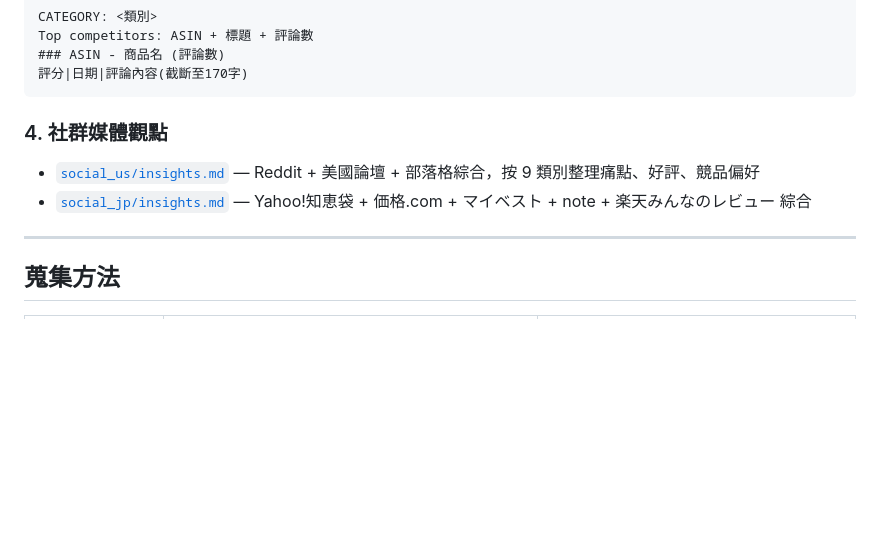
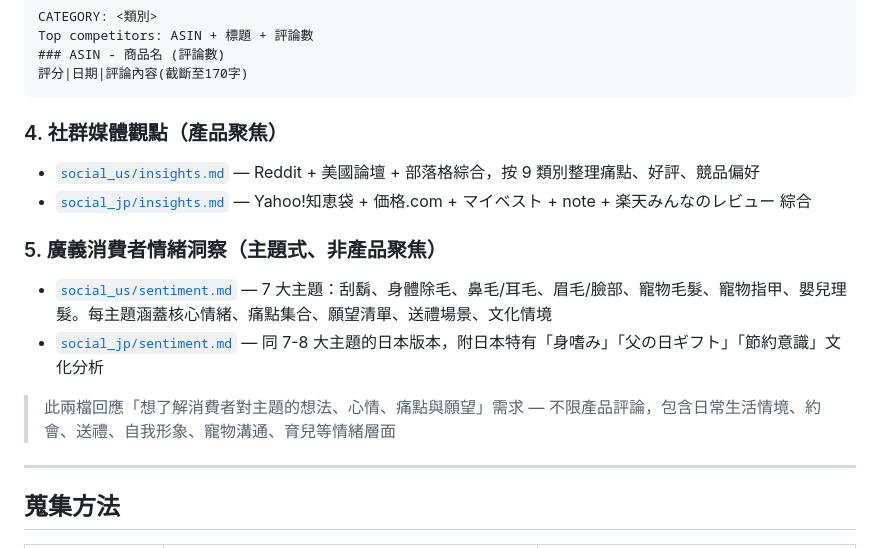
Before and after one commit to TimLai666/urbaner, a Markdown page: research/README.md, the part around the change. Rendered like a GitHub page; blank space fills up the shorter version.

````diff
--- a/research/README.md
+++ b/research/README.md
@@ -20,9 +20,15 @@ Top competitors: ASIN + 標題 + 評論數
 評分|日期|評論內容(截斷至170字)
 ```
 
-### 4. 社群媒體觀點
+### 4. 社群媒體觀點（產品聚焦）
 - [`social_us/insights.md`](social_us/insights.md) — Reddit + 美國論壇 + 部落格綜合，按 9 類別整理痛點、好評、競品偏好
 - [`social_jp/insights.md`](social_jp/insights.md) — Yahoo!知恵袋 + 価格.com + マイベスト + note + 楽天みんなのレビュー 綜合
+
+### 5. 廣義消費者情緒洞察（**主題式、非產品聚焦**）
+- [`social_us/sentiment.md`](social_us/sentiment.md) — 7 大主題：刮鬍、身體除毛、鼻毛/耳毛、眉毛/臉部、寵物毛髮、寵物指甲、嬰兒理髮。每主題涵蓋核心情緒、痛點集合、願望清單、送禮場景、文化情境
+- [`social_jp/sentiment.md`](social_jp/sentiment.md) — 同 7-8 大主題的日本版本，附日本特有「身嗜み」「父の日ギフト」「節約意識」文化分析
+
+> 此兩檔回應「想了解消費者對主題的想法、心情、痛點與願望」需求 — 不限產品評論，包含日常生活情境、約會、送禮、自我形象、寵物溝通、育兒等情緒層面
 
 ---
 
````
Also changed, not shown: research/social_jp/sentiment.md (added, +358 -0 lines), research/social_us/sentiment.md (added, +334 -0 lines).
